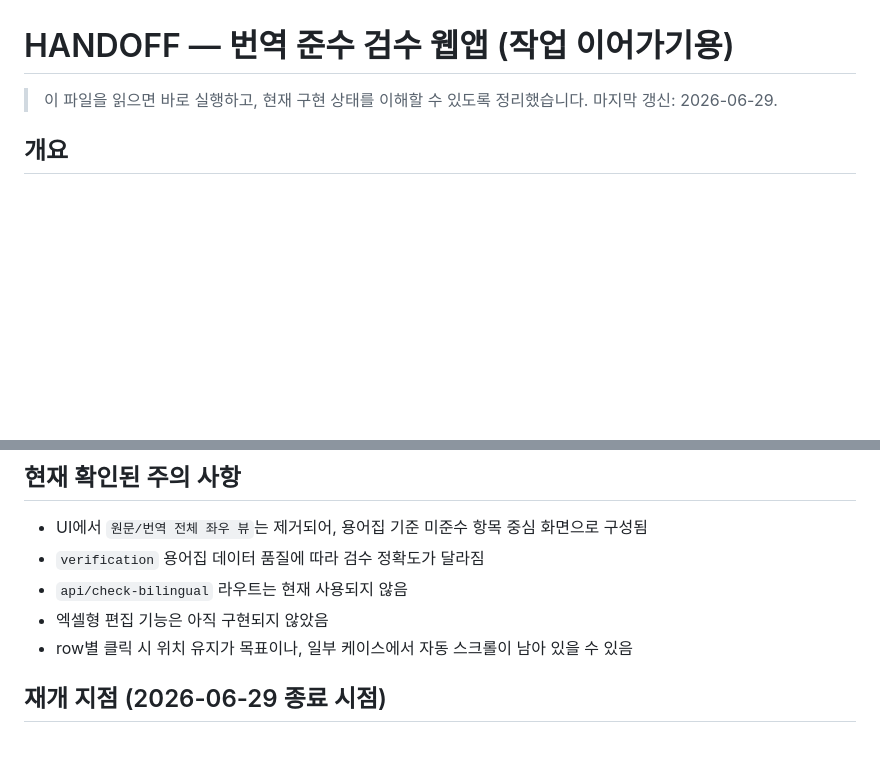
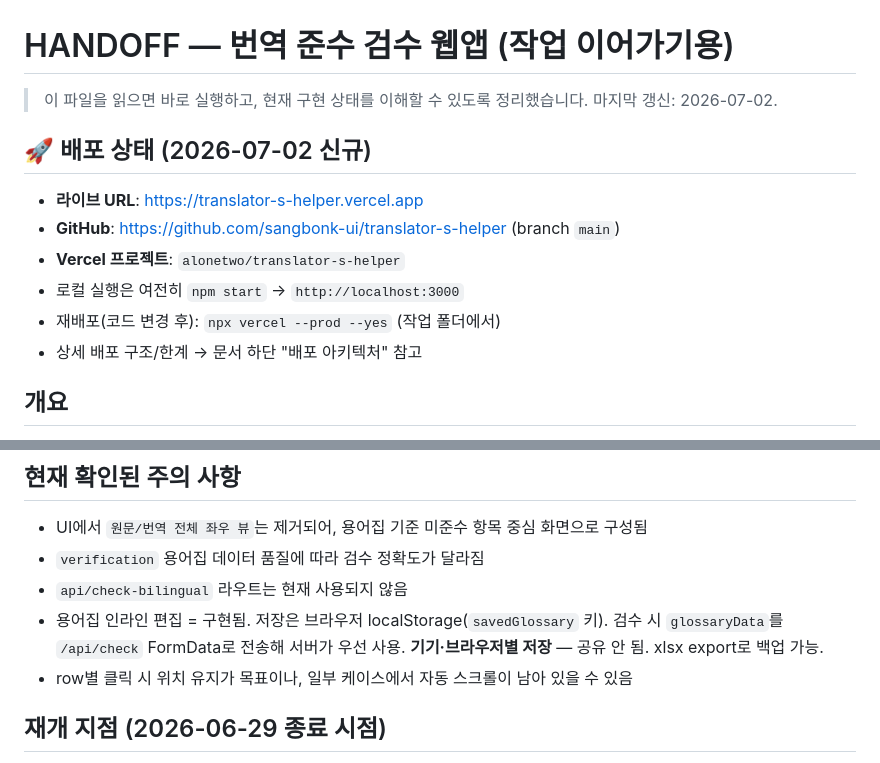
Before and after one commit to sangbonk-ui/translator-s-helper, a Markdown page: HANDOFF.md, 2 parts joined by grey strips. Drawn GitHub-style; blank space fills up the shorter version.

```diff
--- a/HANDOFF.md
+++ b/HANDOFF.md
@@ -1,7 +1,15 @@
 # HANDOFF — 번역 준수 검수 웹앱 (작업 이어가기용)
 
 > 이 파일을 읽으면 바로 실행하고, 현재 구현 상태를 이해할 수 있도록 정리했습니다.
-> 마지막 갱신: 2026-06-29.
+> 마지막 갱신: 2026-07-02.
+
+## 🚀 배포 상태 (2026-07-02 신규)
+- **라이브 URL**: https://translator-s-helper.vercel.app
+- **GitHub**: https://github.com/sangbonk-ui/translator-s-helper (branch `main`)
+- **Vercel 프로젝트**: `alonetwo/translator-s-helper`
+- 로컬 실행은 여전히 `npm start` → `http://localhost:3000`
+- 재배포(코드 변경 후): `npx vercel --prod --yes` (작업 폴더에서)
+- 상세 배포 구조/한계 → 문서 하단 "배포 아키텍처" 참고
 
 ## 개요
 - 프로젝트: 식약처 가축검역 설문서 번역 준수 검수 웹앱
@@ -95,7 +103,7 @@
 - UI에서 `원문/번역 전체 좌우 뷰`는 제거되어, 용어집 기준 미준수 항목 중심 화면으로 구성됨
 - `verification` 용어집 데이터 품질에 따라 검수 정확도가 달라짐
 - `api/check-bilingual` 라우트는 현재 사용되지 않음
-- 엑셀형 편집 기능은 아직 구현되지 않았음
+- 용어집 인라인 편집 = 구현됨. 저장은 브라우저 localStorage(`savedGlossary` 키). 검수 시 `glossaryData`를 `/api/check` FormData로 전송해 서버가 우선 사용. **기기·브라우저별 저장** — 공유 안 됨. xlsx export로 백업 가능.
 - row별 클릭 시 위치 유지가 목표이나, 일부 케이스에서 자동 스크롤이 남아 있을 수 있음
 
 ## 재개 지점 (2026-06-29 종료 시점)
```
Also changed, not shown: other parts of HANDOFF.md (+24 -0 lines).
